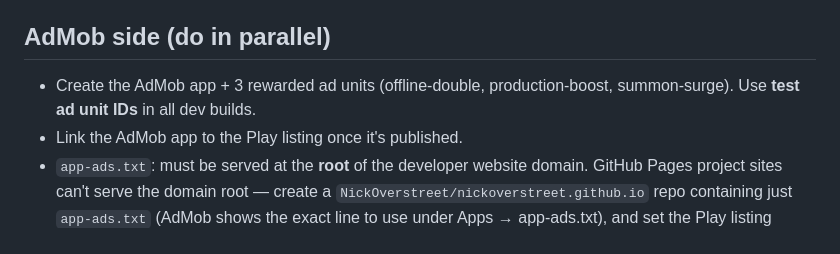
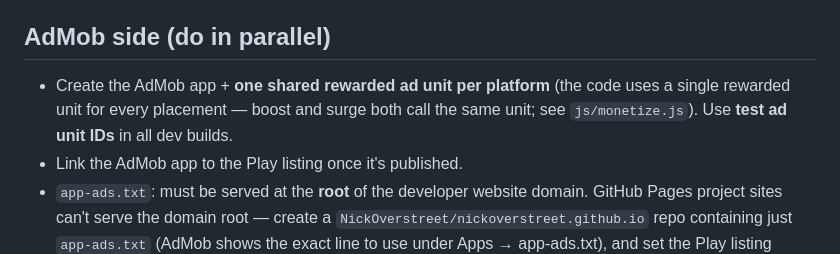
Before and after one commit to NickOverstreet/PlugIdle, a Markdown page: store/play-console-checklist.md, the part around the change. Drawn GitHub-style.

Commit message:
docs(launch): AdMob needs one shared rewarded unit, not three

```diff
--- a/store/play-console-checklist.md
+++ b/store/play-console-checklist.md
@@ -91,8 +91,9 @@ With rewarded AdMob ads, declare (per Google's published AdMob data-safety guida
 
 ## AdMob side (do in parallel)
 
-- Create the AdMob app + 3 rewarded ad units (offline-double, production-boost,
-  summon-surge). Use **test ad unit IDs** in all dev builds.
+- Create the AdMob app + **one shared rewarded ad unit per platform** (the code
+  uses a single rewarded unit for every placement — boost and surge both call the
+  same unit; see `js/monetize.js`). Use **test ad unit IDs** in all dev builds.
 - Link the AdMob app to the Play listing once it's published.
 - `app-ads.txt`: must be served at the **root** of the developer website domain.
   GitHub Pages project sites can't serve the domain root — create a
```
